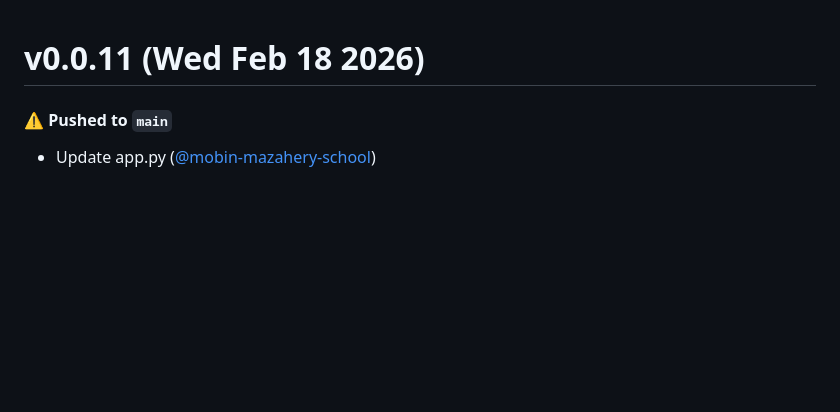
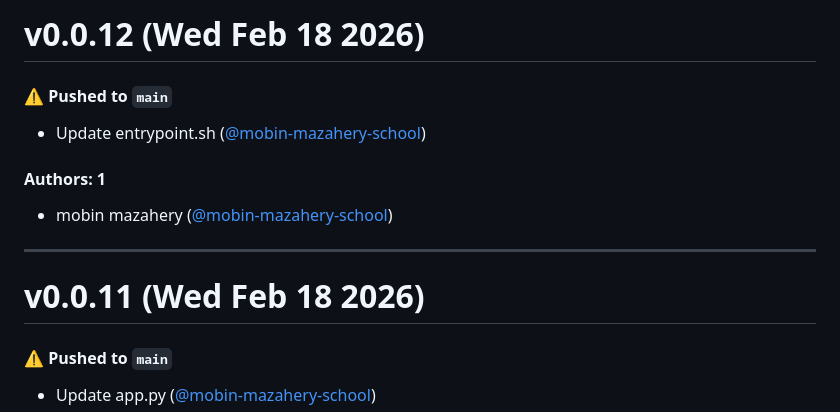
Before and after one commit to mobin-mazahery-school/container-sodjeq, a Markdown page: CHANGELOG.md, the part around the change. Drawn GitHub-style; blank space fills up the shorter version.

Commit message:
Update CHANGELOG.md [skip ci]

```diff
--- a/CHANGELOG.md
+++ b/CHANGELOG.md
@@ -1,3 +1,15 @@
+# v0.0.12 (Wed Feb 18 2026)
+
+#### ⚠️ Pushed to `main`
+
+- Update entrypoint.sh ([@mobin-mazahery-school](https://github.com/mobin-mazahery-school))
+
+#### Authors: 1
+
+- mobin mazahery ([@mobin-mazahery-school](https://github.com/mobin-mazahery-school))
+
+---
+
 # v0.0.11 (Wed Feb 18 2026)
 
 #### ⚠️ Pushed to `main`
```
